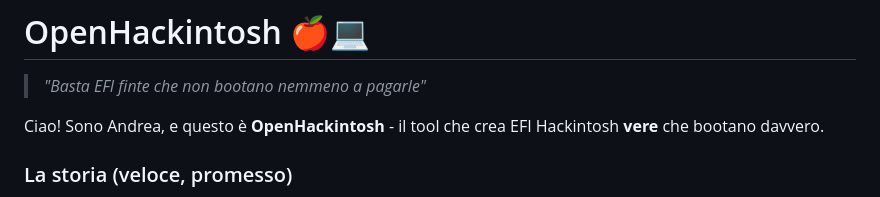
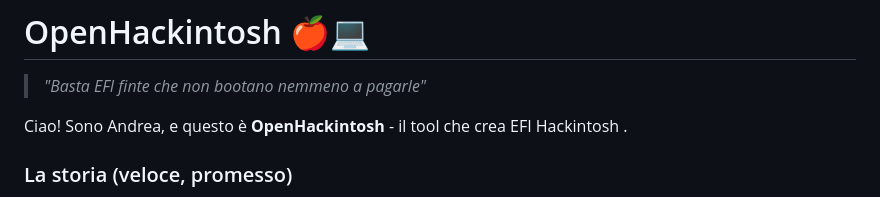
Before and after one commit to andreapieri151-afk/OpenHackintosh, a Markdown page: README.md, the part around the change. GitHub-like rendering.

```diff
--- a/README.md
+++ b/README.md
@@ -2,7 +2,7 @@
 
 > *"Basta EFI finte che non bootano nemmeno a pagarle"*
 
-Ciao! Sono Andrea, e questo è **OpenHackintosh** - il tool che crea EFI Hackintosh **vere** che bootano davvero.
+Ciao! Sono Andrea, e questo è **OpenHackintosh** - il tool che crea EFI Hackintosh .
 
 ### La storia (veloce, promesso)
 
```
